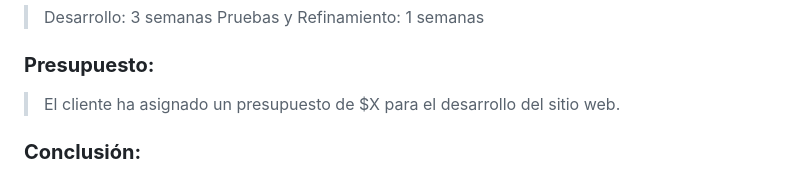
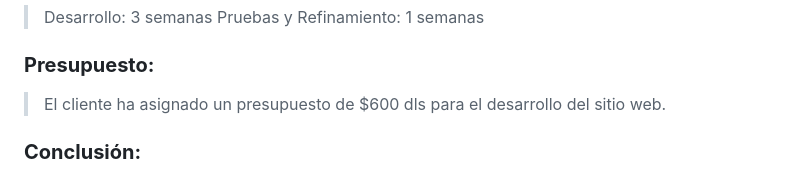
Before and after one commit to CodeSystem2022/DigiteUnNombre-CuartoSemestre, a Markdown page: README.md, the part around the change. Drawn GitHub-style.

```diff
--- a/README.md
+++ b/README.md
@@ -111,7 +111,7 @@ Nuestro cliente es un emprendedor apasionado que está lanzando una nueva tienda
 > Pruebas y Refinamiento: 1 semanas
 
 ### **Presupuesto:**
-> El cliente ha asignado un presupuesto de $X para el desarrollo del sitio web.
+> El cliente ha asignado un presupuesto de $600 dls para el desarrollo del sitio web.
 
 ### **Conclusión:**
 
```
